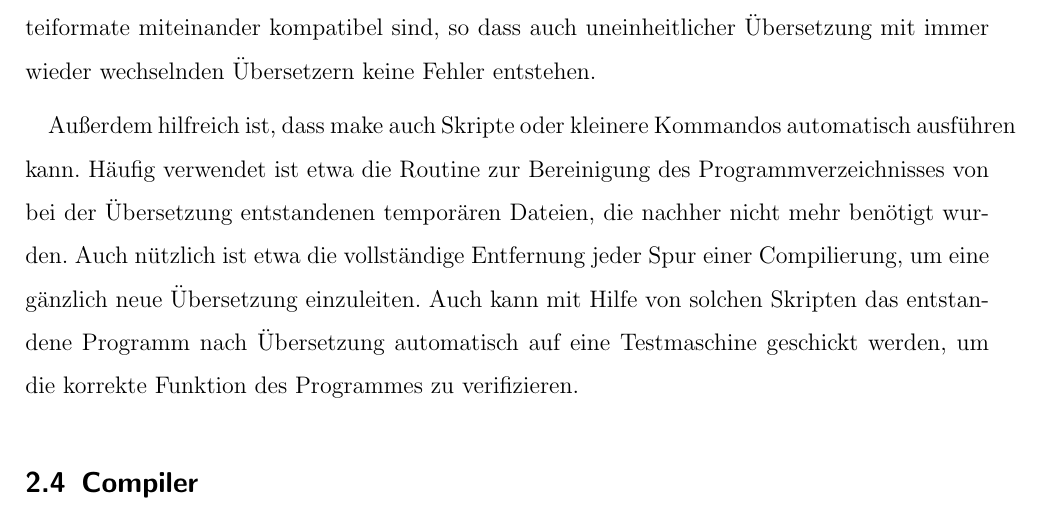
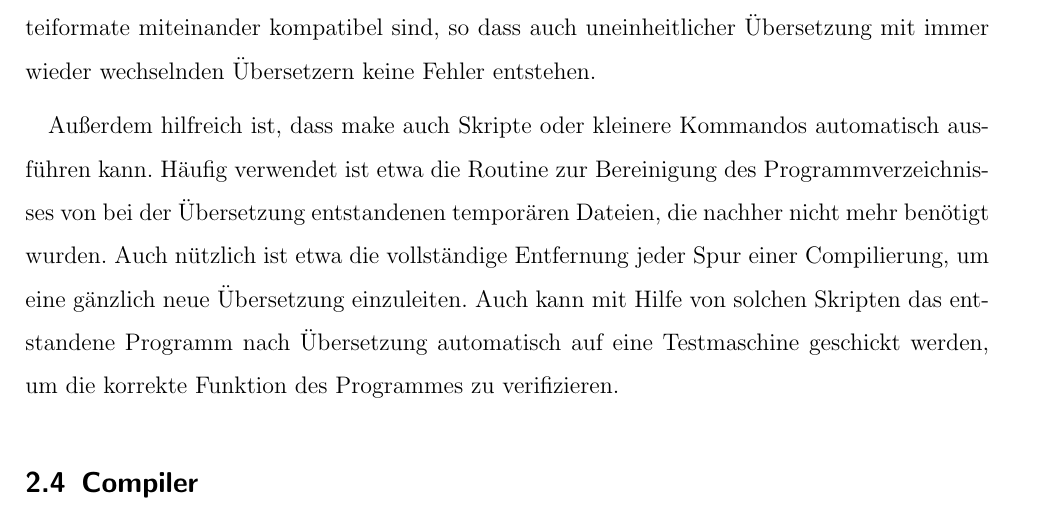
Before and after one commit to flowlo/pcp-vns, a LaTeX thesis (diplomarbeit/diplomarbeit.tex, which reads diplomarbeit/software.tex): part of page 12 of 23, cut so that both start at the same text. Compiled offline with pdfLaTeX.

```diff
--- a/diplomarbeit/software.tex
+++ b/diplomarbeit/software.tex
@@ -64,7 +64,7 @@
 Hinzu kommt die Tatsache, dass die von den beiden Compilern erzeugten Dateiformate miteinander kompatibel sind, so dass auch uneinheitlicher Übersetzung mit immer wieder wechselnden Übersetzern
 keine Fehler entstehen.
 
-Außerdem hilfreich ist, dass make auch Skripte oder kleinere Kommandos automatisch ausführen kann. Häufig verwendet ist etwa die Routine zur Bereinigung des Programmverzeichnisses von bei der
+Außerdem hilfreich ist, dass make auch Skripte oder kleinere Kommandos automatisch aus\-füh\-ren kann. Häufig verwendet ist etwa die Routine zur Bereinigung des Programmverzeichnisses von bei der
 Übersetzung entstandenen temporären Dateien, die nachher nicht mehr benötigt wurden. Auch nützlich ist etwa die vollständige Entfernung jeder Spur einer Compilierung, um eine gänzlich neue
 Übersetzung einzuleiten. Auch kann mit Hilfe von solchen Skripten das entstandene Programm nach Übersetzung automatisch auf eine Testmaschine geschickt werden, um die korrekte Funktion
 des Programmes zu verifizieren.
```
Also changed, not shown: diplomarbeit/projektundso.tex (added, +2 -0 lines).
